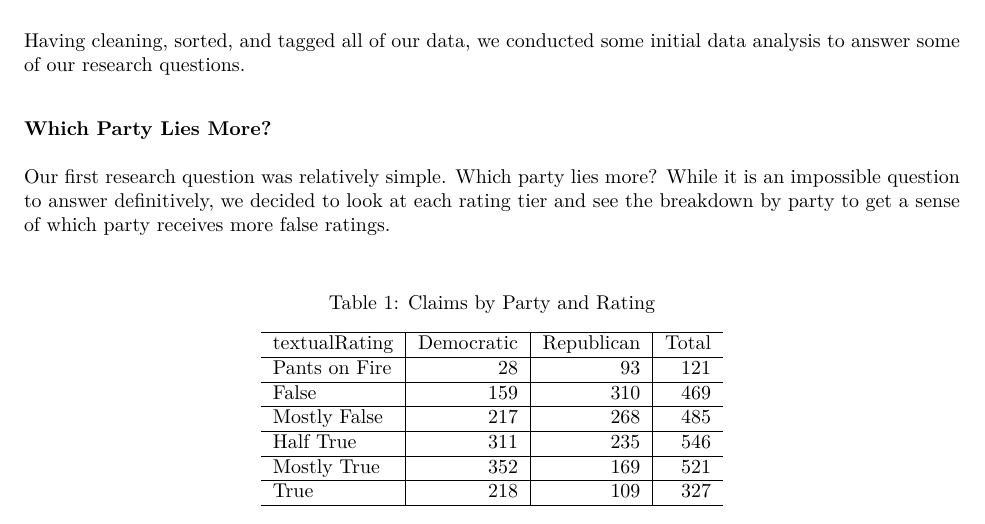
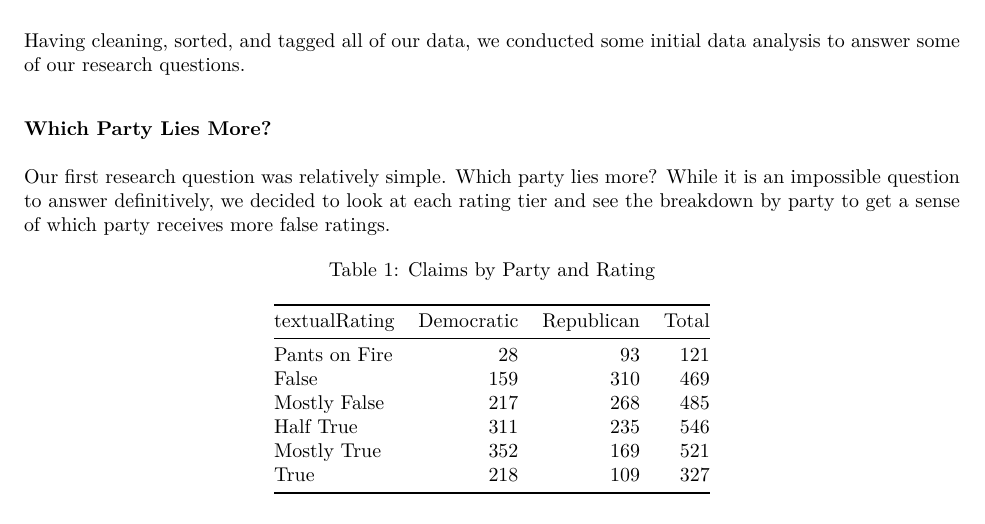
Before and after one commit to gracelabels/PatternsofLying, an R Markdown document (PolitiFact_Analysis.Rmd): part of page 1 of 7, cut so that both start at the same text. The pictures show the output file PolitiFact_Analysis.pdf that the author committed with the source.

Commit message:
added pipe to one table

````diff
--- a/PolitiFact_Analysis.Rmd
+++ b/PolitiFact_Analysis.Rmd
@@ -48,7 +48,7 @@ pf_mega %>%
   mutate(Democratic = as.numeric(Democratic),
          Republican = as.numeric(Republican)) %>%
    mutate(Total = rowSums(across(where(is.numeric)))) %>%
-  kable(caption = "Claims by Party and Rating")
+  kable(caption = "Claims by Party and Rating", format = "pipe")
 ```
 
 ```{r plot of party counts,  warning=FALSE, message=FALSE, echo = FALSE, fig.width= 6, fig.height= 4.5}
````
Also changed, not shown: PolitiFact_Analysis.pdf.
